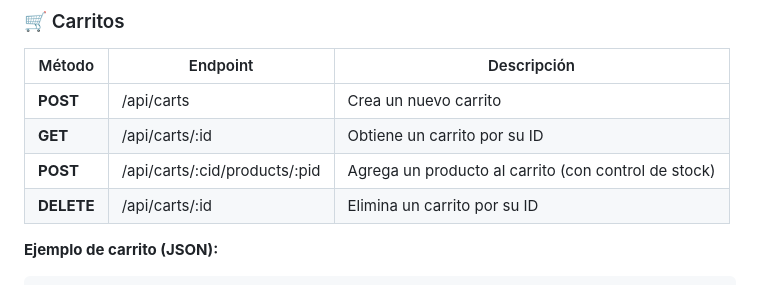
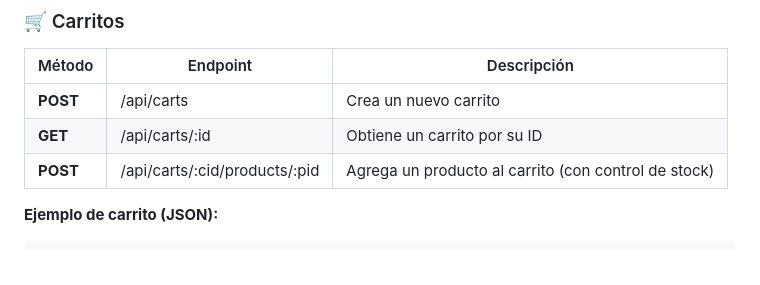
Before and after one commit to niclovich/apiCommerce, a Markdown page: README.md, the part around the change. GitHub-like rendering.

````diff
--- a/README.md
+++ b/README.md
@@ -68,7 +68,6 @@ npm start
 | **POST**   | /api/carts                            | Crea un nuevo carrito                          |
 | **GET**    | /api/carts/:id                        | Obtiene un carrito por su ID                   |
 | **POST**   | /api/carts/:cid/products/:pid         | Agrega un producto al carrito (con control de stock) |
-| **DELETE** | /api/carts/:id                        | Elimina un carrito por su ID                   |
 
 **Ejemplo de carrito (JSON):**
 ```json
````
